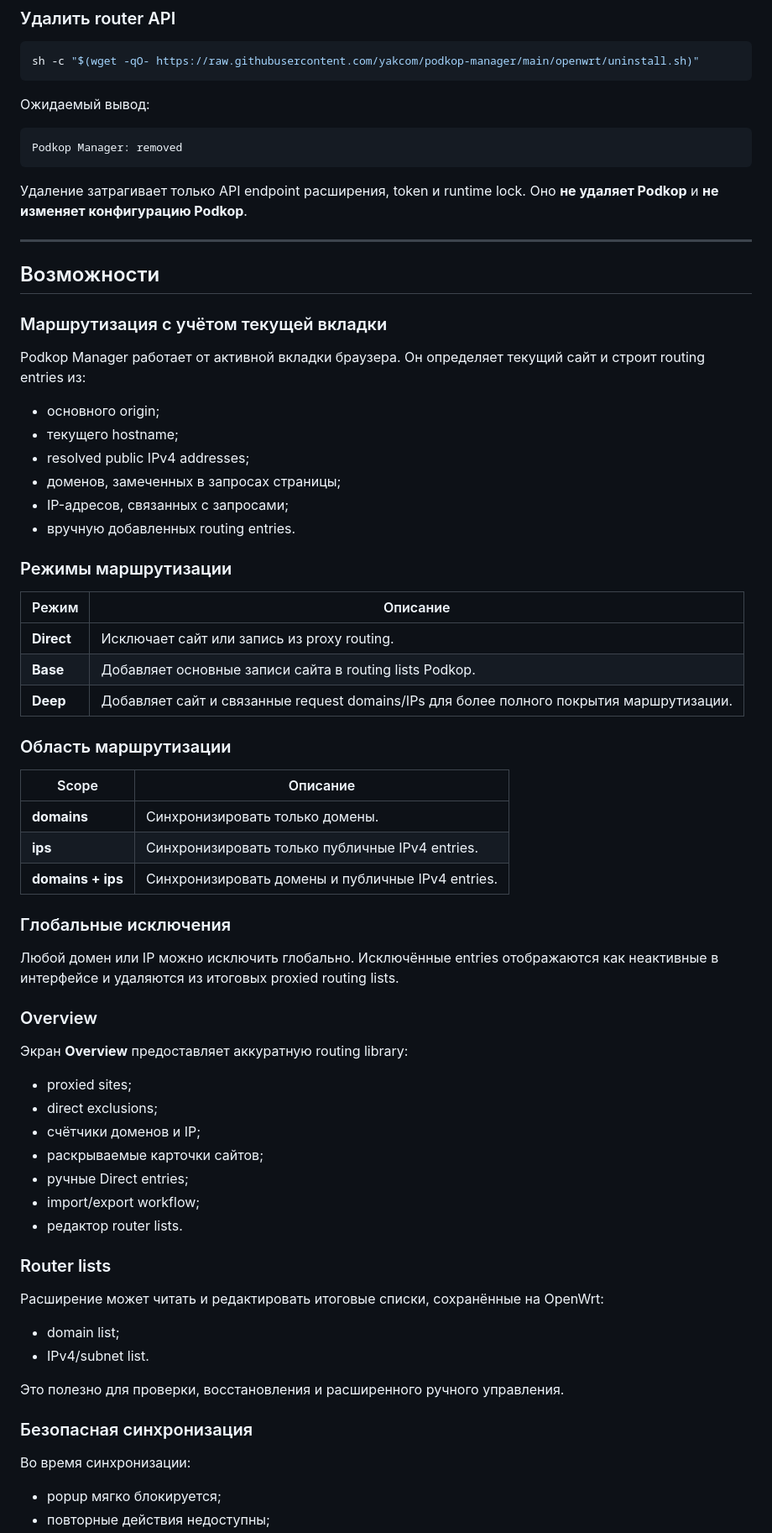
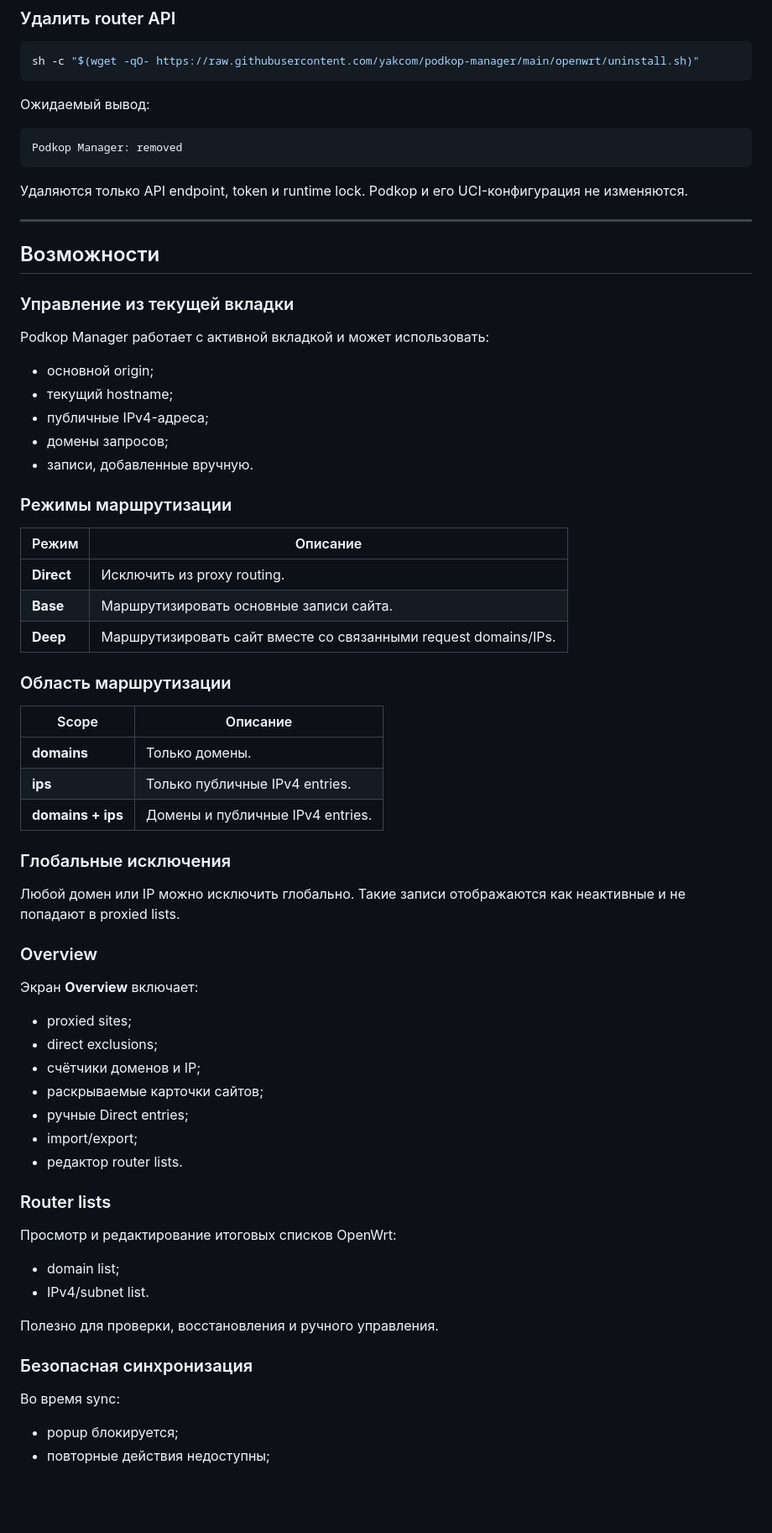
Before and after one commit to yakcom/podkop-manager, a Markdown page: README.ru.md, the part around one of its changes. Shown at 84% size. GitHub-like rendering; blank space fills up the shorter version.

````diff
--- a/README.ru.md
+++ b/README.ru.md
@@ -84,67 +82,66 @@ sh -c "$(wget -qO- https://raw.githubusercontent.com/yakcom/podkop-manager/main/
 Podkop Manager: removed
 ```
 
-Удаление затрагивает только API endpoint расширения, token и runtime lock. Оно **не удаляет Podkop** и **не изменяет конфигурацию Podkop**.
+Удаляются только API endpoint, token и runtime lock. Podkop и его UCI-конфигурация не изменяются.
 
 ---
 
 ## Возможности
 
-### Маршрутизация с учётом текущей вкладки
+### Управление из текущей вкладки
 
-Podkop Manager работает от активной вкладки браузера. Он определяет текущий сайт и строит routing entries из:
+Podkop Manager работает с активной вкладкой и может использовать:
 
-- основного origin;
-- текущего hostname;
-- resolved public IPv4 addresses;
-- доменов, замеченных в запросах страницы;
-- IP-адресов, связанных с запросами;
-- вручную добавленных routing entries.
+- основной origin;
+- текущий hostname;
+- публичные IPv4-адреса;
+- домены запросов;
+- записи, добавленные вручную.
 
 ### Режимы маршрутизации
 
 | Режим | Описание |
 |---|---|
-| **Direct** | Исключает сайт или запись из proxy routing. |
-| **Base** | Добавляет основные записи сайта в routing lists Podkop. |
-| **Deep** | Добавляет сайт и связанные request domains/IPs для более полного покрытия маршрутизации. |
+| **Direct** | Исключить из proxy routing. |
+| **Base** | Маршрутизировать основные записи сайта. |
+| **Deep** | Маршрутизировать сайт вместе со связанными request domains/IPs. |
 
 ### Область маршрутизации
 
 | Scope | Описание |
 |---|---|
-| **domains** | Синхронизировать только домены. |
-| **ips** | Синхронизировать только публичные IPv4 entries. |
-| **domains + ips** | Синхронизировать домены и публичные IPv4 entries. |
+| **domains** | Только домены. |
+| **ips** | Только публичные IPv4 entries. |
+| **domains + ips** | Домены и публичные IPv4 entries. |
 
 ### Глобальные исключения
 
-Любой домен или IP можно исключить глобально. Исключённые entries отображаются как неактивные в интерфейсе и удаляются из итоговых proxied routing lists.
+Любой домен или IP можно исключить глобально. Такие записи отображаются как неактивные и не попадают в proxied lists.
 
 ### Overview
 
-Экран **Overview** предоставляет аккуратную routing library:
+Экран **Overview** включает:
 
 - proxied sites;
 - direct exclusions;
 - счётчики доменов и IP;
 - раскрываемые карточки сайтов;
 - ручные Direct entries;
-- import/export workflow;
+- import/export;
 - редактор router lists.
 
 ### Router lists
 
-Расширение может читать и редактировать итоговые списки, сохранённые на OpenWrt:
+Просмотр и редактирование итоговых списков OpenWrt:
 
 - domain list;
 - IPv4/subnet list.
 
-Это полезно для проверки, восстановления и расширенного ручного управления.
+Полезно для проверки, восстановления и ручного управления.
 
 ### Безопасная синхронизация
 
-Во время синхронизации:
+Во время sync:
 
-- popup мягко блокируется;
+- popup блокируется;
 - повторные действия недоступны;
````
Also changed, not shown: other parts of README.ru.md (+23 -32 lines), README.md (+49 -59 lines).
